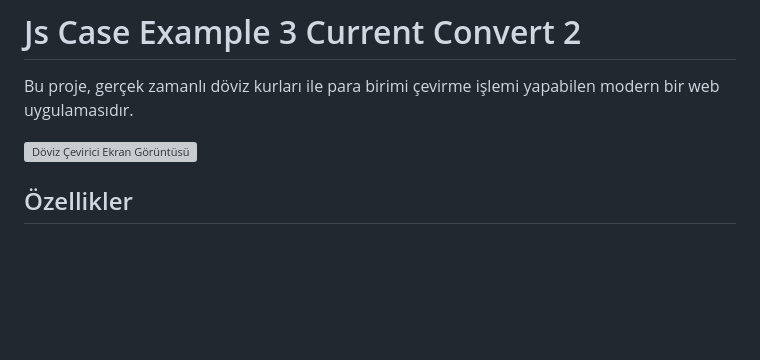
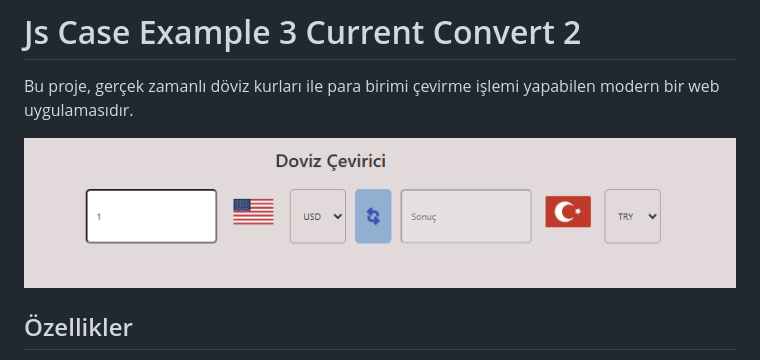
Before and after one commit to Atarapa0/Js-case-example-3-current-convert-2, a Markdown page: README.md, the part around the change. Drawn GitHub-style; blank space fills up the shorter version; grey boxes are pictures that could not be loaded.

Commit message:
Update README.md: Minor formatting adjustments and content review

```diff
--- a/README.md
+++ b/README.md
@@ -2,7 +2,7 @@
 
 Bu proje, gerçek zamanlı döviz kurları ile para birimi çevirme işlemi yapabilen modern bir web uygulamasıdır.
 
-![Döviz Çevirici Ekran Görüntüsü](screenshot.png)
+![Döviz Çevirici Ekran Görüntüsü](/assets/img/image.png)
 
 ## Özellikler
 
```
